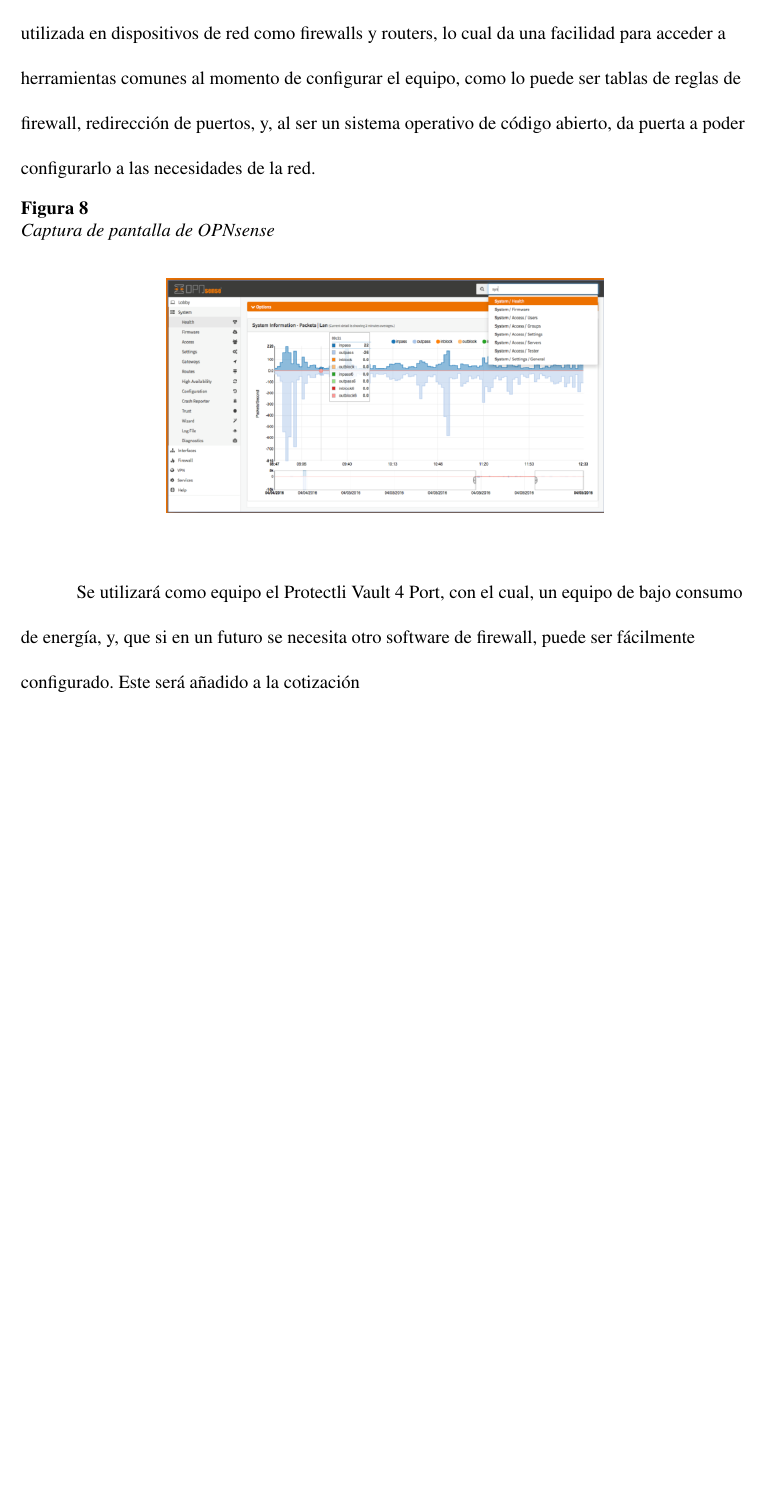
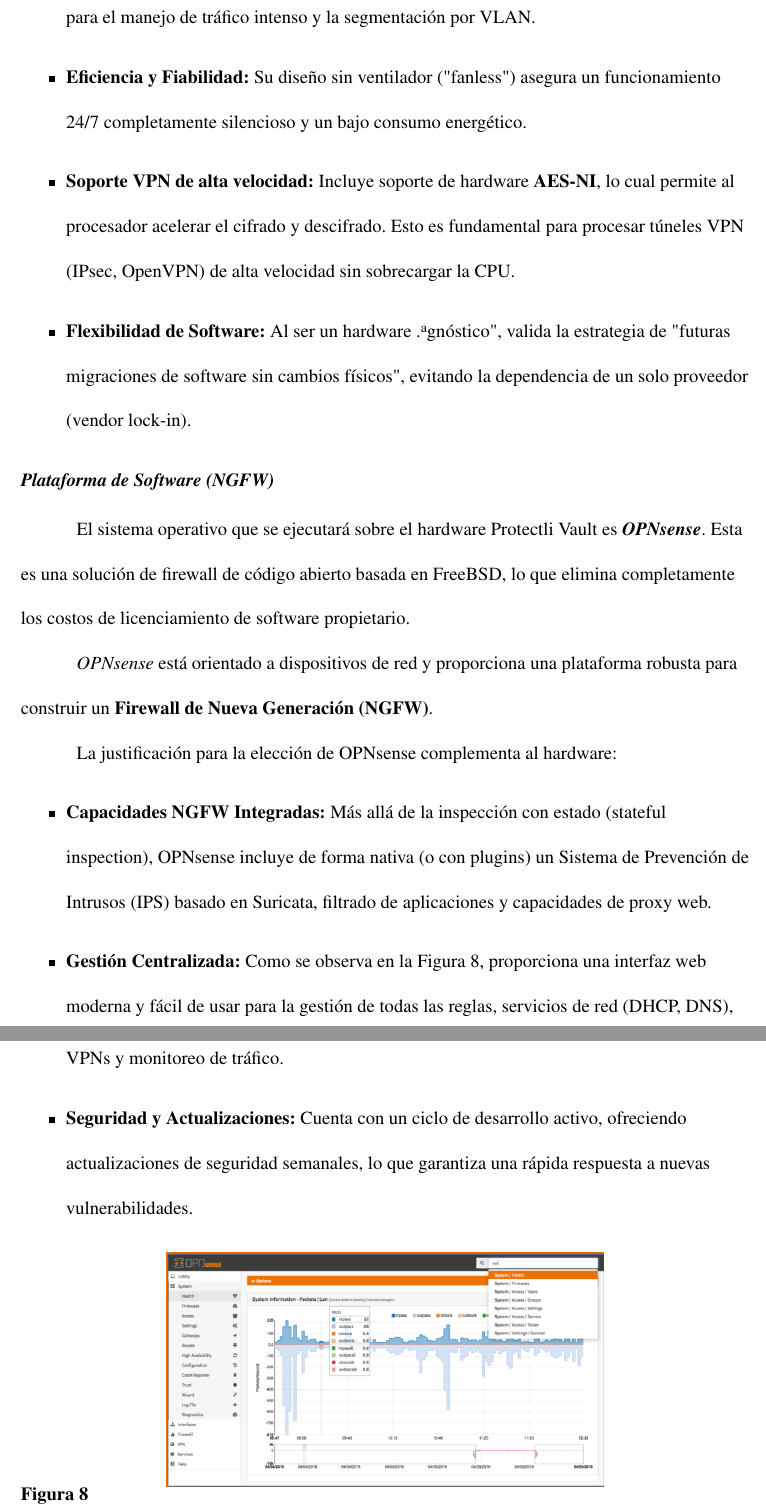
Before and after one commit to gjuarez17-boop/proyecto-final-redes, a LaTeX paper (main.tex, which reads implementacion-seguridad/firewalls.tex): part of page 22 of 24 before the commit and two parts of pages 23 and 24 of 26 after it, the two joined at a grey line, cut at the place of the change, the shorter picture padded with empty space. Compiled offline with pdfLaTeX.

Commit message:
fix : refactor firewall section

```diff
--- a/implementacion-seguridad/firewalls.tex
+++ b/implementacion-seguridad/firewalls.tex
@@ -2,7 +3 @@ Para el apartado de seguridad, se utilizará una computadora de propósito gener
 
-OPNsense es un sistema operativo basado en FreeBSD la cual está pensada para ser utilizada en dispositivos de red como firewalls y routers, lo cual da una facilidad para acceder a herramientas comunes al momento de configurar el equipo, como lo puede ser tablas de reglas de firewall, redirección de puertos, y, al ser un sistema operativo de código abierto, da puerta a poder configurarlo a las necesidades de la red.
-\begin{figure}
-  \caption{Captura de pantalla de OPNsense}
-	\begin{center}
-	  \includegraphics[width=0.6\textwidth]{images/opnsense-screenshot.png}
-	\end{center}
@@ -8,0 +11,22 @@ OPNsense es un sistema operativo basado en FreeBSD la cual está pensada para se
+    \item \textbf{Rendimiento de Red:} Utiliza procesadores Intel\textregistered{} de múltiples núcleos y, crucialmente, \textbf{puertos de red (NICs) Intel\textregistered{}}, que garantizan un rendimiento y compatibilidad superiores para el manejo de tráfico intenso y la segmentación por VLAN.
+    \item \textbf{Eficiencia y Fiabilidad:} Su diseño sin ventilador ("fanless") asegura un funcionamiento 24/7 completamente silencioso y un bajo consumo energético.
+    \item \textbf{Soporte VPN de alta velocidad:} Incluye soporte de hardware \textbf{AES-NI}, lo cual permite al procesador acelerar el cifrado y descifrado. Esto es fundamental para procesar túneles VPN (IPsec, OpenVPN) de alta velocidad sin sobrecargar la CPU.
+    \item \textbf{Flexibilidad de Software:} Al ser un hardware "agnóstico", valida la estrategia de "futuras migraciones de software sin cambios físicos", evitando la dependencia de un solo proveedor (vendor lock-in).
+\end{itemize}
+
+\subsubsection{Plataforma de Software (NGFW)}
+El sistema operativo que se ejecutará sobre el hardware Protectli Vault es \textbf{\textit{OPNsense}}. Esta es una solución de firewall de código abierto basada en FreeBSD, lo que elimina completamente los costos de licenciamiento de software propietario.
+
+\textit{OPNsense} está orientado a dispositivos de red y proporciona una plataforma robusta para construir un \textbf{Firewall de Nueva Generación (NGFW)}.
+
+La justificación para la elección de OPNsense complementa al hardware:
+\begin{itemize}
+    \item \textbf{Capacidades NGFW Integradas:} Más allá de la inspección con estado (stateful inspection), OPNsense incluye de forma nativa (o con plugins) un Sistema de Prevención de Intrusos (IPS) basado en Suricata, filtrado de aplicaciones y capacidades de proxy web.
+    \item \textbf{Gestión Centralizada:} Como se observa en la Figura \ref{fig:opnsense}, proporciona una interfaz web moderna y fácil de usar para la gestión de todas las reglas, servicios de red (DHCP, DNS), VPNs y monitoreo de tráfico.
+    \item \textbf{Seguridad y Actualizaciones:} Cuenta con un ciclo de desarrollo activo, ofreciendo actualizaciones de seguridad semanales, lo que garantiza una rápida respuesta a nuevas vulnerabilidades.
+\end{itemize}
+
+\begin{figure}[H]
+\centering
+\includegraphics[width=0.6\textwidth]{opnsense-screenshot}
+\caption{\textit{Interfaz de administración de OPNsense}}\label{fig:opnsense}
@@ -9,2 +36 @@ OPNsense es un sistema operativo basado en FreeBSD la cual está pensada para se
 \end{figure}
-Se utilizará como equipo el Protectli Vault 4 Port, con el cual, un equipo de bajo consumo de energía, y, que si en un futuro se necesita otro software de firewall, puede ser fácilmente configurado. Este será añadido a la cotización
```
Also changed, not shown: monitoreo-analisis/software-monitoreo.tex (+1 -0 lines), references.bib (+10 -0 lines), implementacion-seguridad/firewalls.tex (13 more changed lines).
